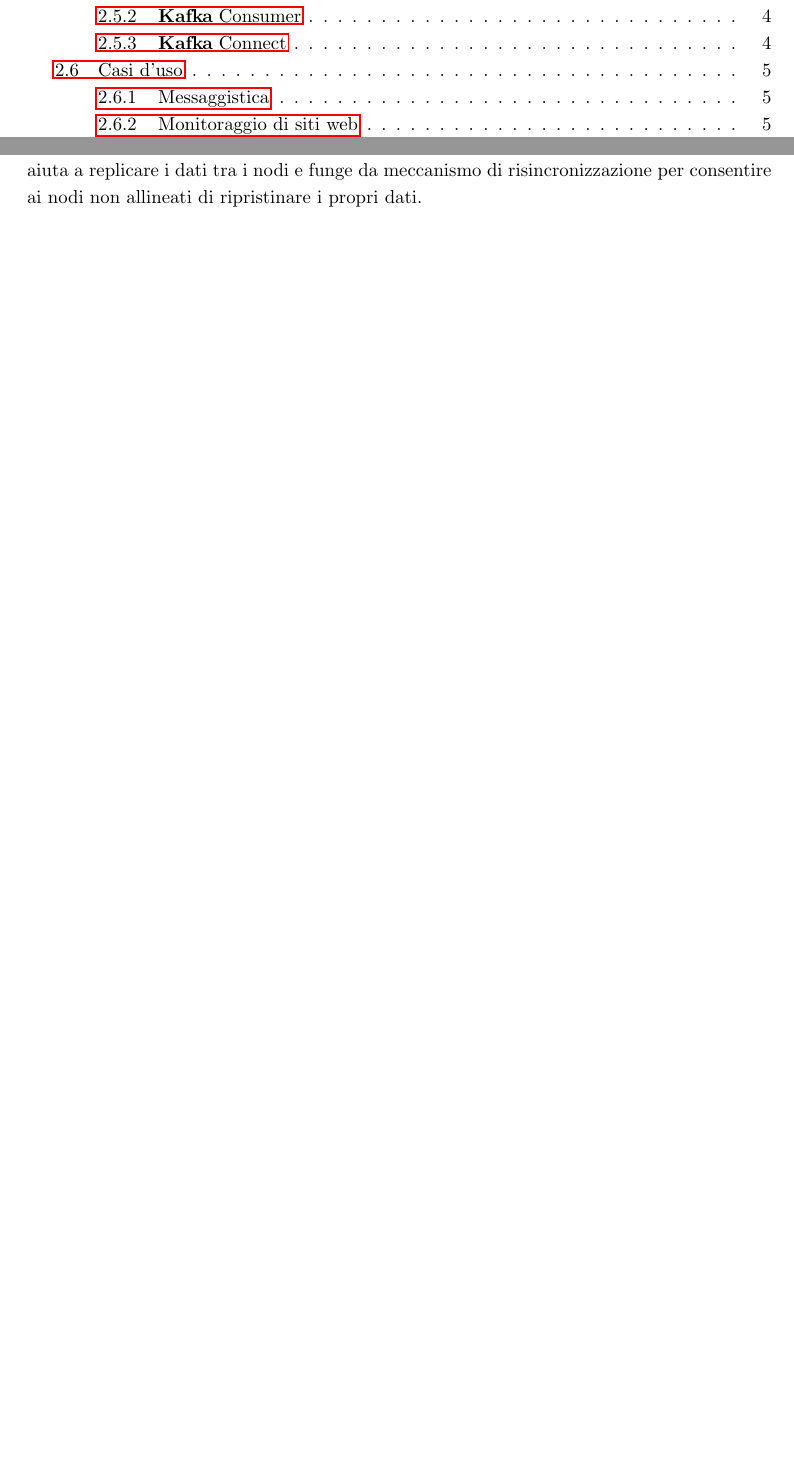
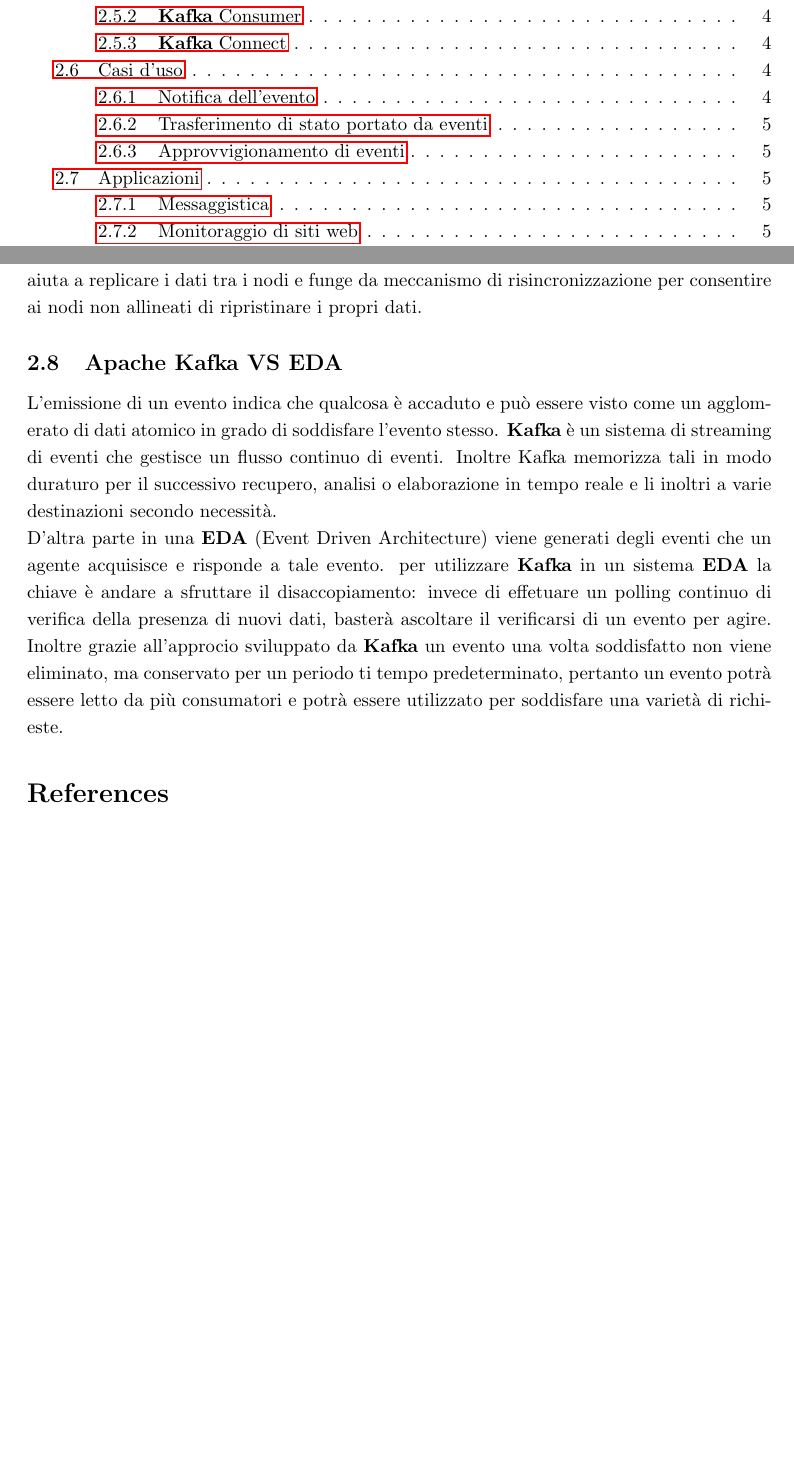
Before and after one commit to marcobrugin/Stage_Marco_Brugin, a LaTeX document (documents/notes.tex): two parts of pages 2 and 5 of 6 before the commit and two parts of pages 2 and 6 of 6 after it, joined at a grey line, cut so that both start at the same text, the shorter picture padded with empty space. Compiled offline with pdfLaTeX.

Commit message:
How Kafka fits into Event Driven Architectures

```diff
--- a/documents/notes.tex
+++ b/documents/notes.tex
@@ -119,11 +127,14 @@
 È possibile utilizzare  di \textbf{Kafka} in aplicazioni cui cambiamenti di stato vengono registrati come sequenze di record in ordine temporale. \textbf{Kafka} permette il supporto per dati di registro memorizzati molto grandi tanto che lo rende un ottimo back-end di tali applicazioni.
 \subsubsection{Registro commit}
 \textbf{Kafka} può fungere da sorta di log di commit esterno per un sistema distribuito. Il registro aiuta a replicare i dati tra i nodi e funge da meccanismo di risincronizzazione per consentire ai nodi non allineati di ripristinare i propri dati.
-\newpage
 
-% ------------------------------------------------------------------------------
-% Reference and Cited Works
-% ------------------------------------------------------------------------------
+\subsection{Apache Kafka VS EDA}
+L'emissione di un evento indica che qualcosa è accaduto e può essere visto come un agglomerato di dati atomico in grado di soddisfare l'evento stesso.
+\textbf{Kafka} è un sistema di streaming di eventi che gestisce un flusso continuo di eventi. Inoltre Kafka memorizza tali in modo duraturo per il successivo recupero, analisi o elaborazione in tempo reale e li inoltri a varie destinazioni secondo necessità.
+\\
+D'altra parte in una \textbf{EDA} (Event Driven Architecture) viene generati degli eventi che un agente acquisisce e risponde a tale evento.
+per utilizzare \textbf{Kafka} in un sistema \textbf{EDA} la chiave è andare a sfruttare il disaccopiamento: invece di effetuare un polling continuo di verifica della presenza di nuovi dati, basterà ascoltare il verificarsi di un evento per agire. Inoltre grazie all'approcio sviluppato da \textbf{Kafka} un evento una volta soddisfatto non viene eliminato, ma conservato per un periodo ti tempo predeterminato, pertanto un evento potrà essere letto da più consumatori e potrà essere utilizzato per soddisfare una varietà di richieste.
+
 
 \bibliographystyle{IEEEtran}
 \bibliography{https://Kafka.apache.org/documentation/}
```
Also changed, not shown: documents/notes.tex (8 more changed lines).
